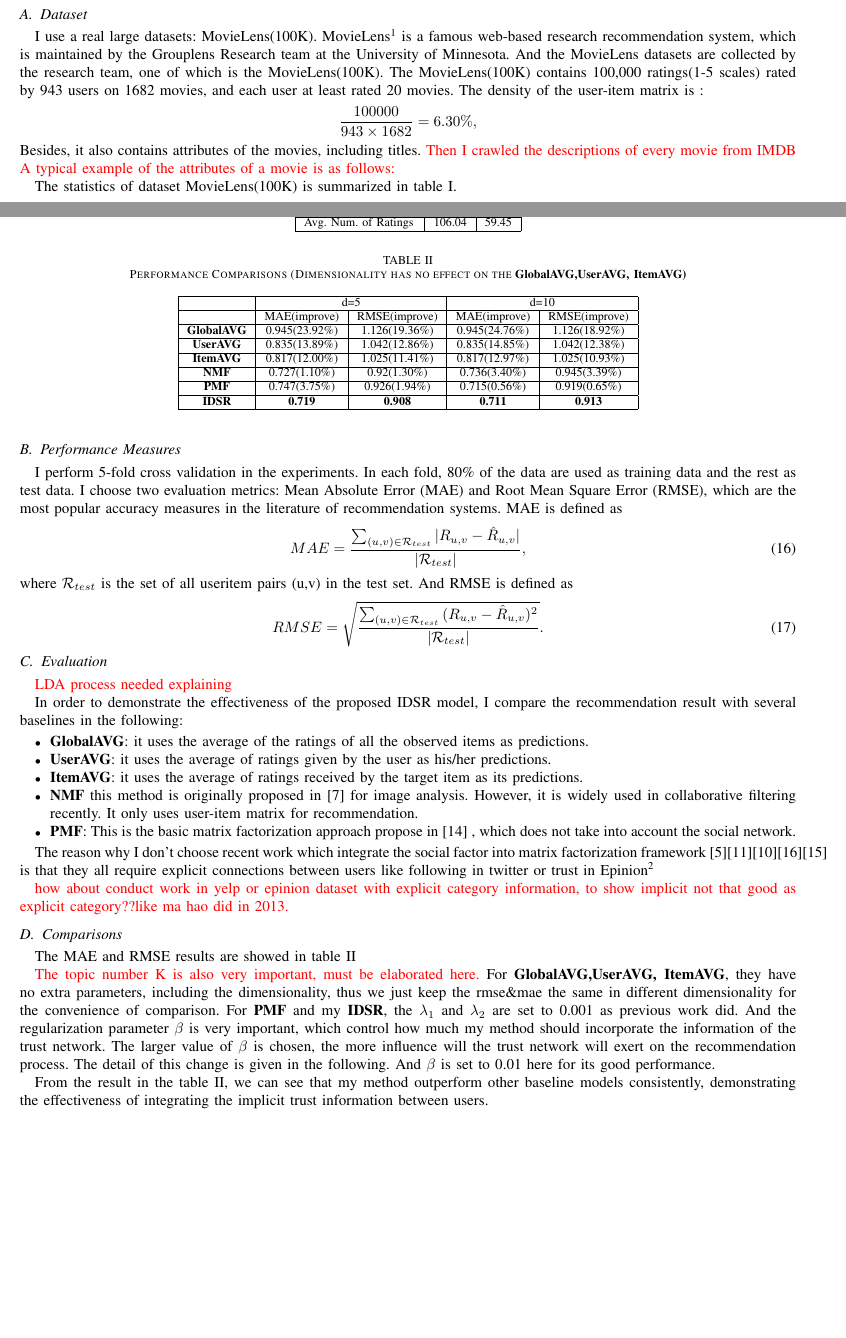
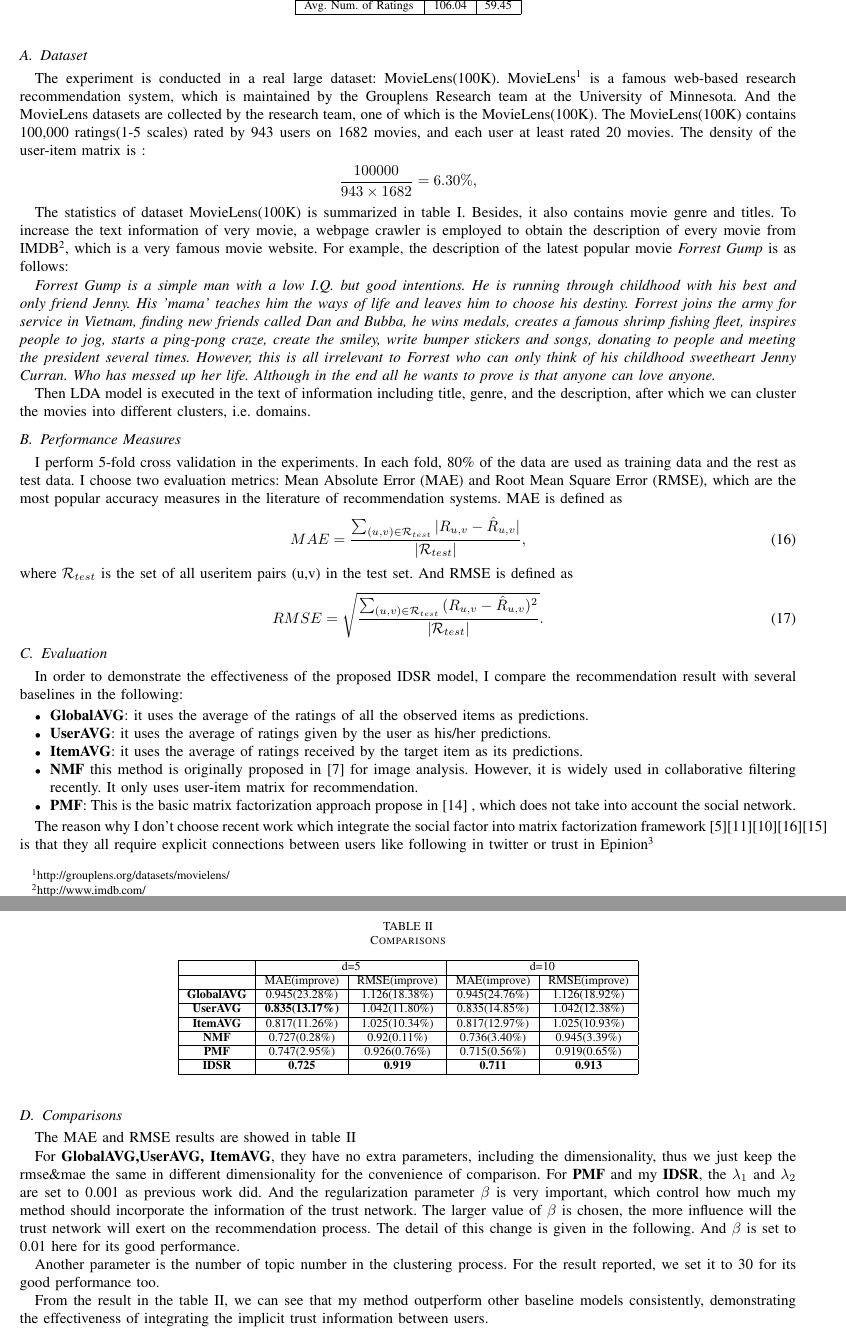
Before and after one commit to PhoenixZhao/5470_paper, a LaTeX paper (tex/paper.tex, which reads tex/exp.tex): two parts of pages 7 and 8 of 10 before the commit and two parts of pages 8 and 9 of 10 after it, joined at a grey line, cut so that both start at the same text, the shorter picture padded with empty space. Compiled offline with pdfLaTeX.

Commit message:
update exp part

```diff
--- a/tex/exp.tex
+++ b/tex/exp.tex
@@ -1,14 +1,17 @@
 \section{EXPERIMENTS}
 In this section, I elaborate the details of the experiments and compare my model to several existing approaches in a real large dataset.
 \subsection{Dataset}
-I use a real large datasets: MovieLens(100K). MovieLens\footnote{http://grouplens.org/datasets/movielens/} is a famous web-based research recommendation system, which is maintained by the Grouplens Research team at the University of Minnesota. And the MovieLens datasets are collected by the research team, one of which is the MovieLens(100K). The MovieLens(100K) contains 100,000 ratings(1-5 scales) rated by 943 users on 1682 movies, and each user at least rated 20 movies. The density of the user-item matrix is :
+The experiment is conducted in a real large dataset: MovieLens(100K). MovieLens\footnote{http://grouplens.org/datasets/movielens/} is a famous web-based research recommendation system, which is maintained by the Grouplens Research team at the University of Minnesota. And the MovieLens datasets are collected by the research team, one of which is the MovieLens(100K). The MovieLens(100K) contains 100,000 ratings(1-5 scales) rated by 943 users on 1682 movies, and each user at least rated 20 movies. The density of the user-item matrix is :
 \begin{align*}
 	\frac{100000}{943 \times 1682} = 6.30\%,
 \end{align*}
-Besides, it also contains attributes of the movies, including titles. \textcolor{red}{Then I crawled the descriptions of every movie from IMDB A typical example of the attributes of a movie is as follows:
-}
 
-The statistics of dataset MovieLens(100K) is summarized in table \ref{stats}.
+The statistics of dataset MovieLens(100K) is summarized in table \ref{stats}. Besides, it also contains movie genre and titles. To increase the text information of very movie, a webpage crawler is employed to obtain the description of every movie from IMDB\footnote{http://www.imdb.com/}, which is a very famous movie website. For example, the description of the latest popular movie \textit{Forrest Gump}
+is as follows:
+
+\textit{Forrest Gump is a simple man with a low I.Q. but good intentions. He is running through childhood with his best and only friend Jenny. His 'mama' teaches him the ways of life and leaves him to choose his destiny. Forrest joins the army for service in Vietnam, finding new friends called Dan and Bubba, he wins medals, creates a famous shrimp fishing fleet, inspires people to jog, starts a ping-pong craze, create the smiley, write bumper stickers and songs, donating to people and meeting the president several times. However, this is all irrelevant to Forrest who can only think of his childhood sweetheart Jenny Curran. Who has messed up her life. Although in the end all he wants to prove is that anyone can love anyone.}
+
+Then LDA model is executed in the text of information including title, genre, and the description, after which we can cluster the movies into different clusters, i.e. domains.
 \begin{table}[]
 	\centering
 	\caption{Statistics of Dataset MovieLens(100K)}
@@ -33,9 +36,6 @@ where $\mathcal{R}_{test}$ is the set of all user\-item pairs (u,v) in the test
 RMSE = \sqrt{\frac{\sum_{(u,v) \in \mathcal{R}_{test}}{(R_{u,v} - \hat{R}_{u,v})^2}}{|\mathcal{R}_{test}|}}.
 \end{equation}
 \subsection{Evaluation}
-
-\textcolor{red}{LDA process needed explaining}
-
 In order to demonstrate the effectiveness of the proposed IDSR model, I compare the recommendation result with several baselines in the following:
 \begin{itemize}
 	\item \textbf{GlobalAVG}: it uses the average of the ratings of all the observed items as predictions.
@@ -49,28 +49,28 @@ In order to demonstrate the effectiveness of the proposed IDSR model, I compare
 
 The reason why I don't choose recent work which integrate the social factor into matrix factorization framework \cite{jamali2010matrix}\cite{ma2008sorec}\cite{ma2009learningTrust}\cite{yang2012circle}\cite{yang2013social} is that they all require explicit connections between users like following in twitter or trust in Epinion\footnote{https://snap.stanford.edu/data/soc-Epinions1.html}
 
-\textcolor{red}{how about conduct work in yelp or epinion dataset with explicit category information, to show implicit not that good as explicit category??like ma hao did in 2013.}
 \subsection{Comparisons}
 The MAE and RMSE results are showed in table \ref{rmse&mael}
 \begin{table}[]
 	\centering
-	\caption{Performance Comparisons (Dimensionality has no effect on the \bf GlobalAVG,UserAVG, ItemAVG)}
+	\caption{Comparisons}
 	\label{rmse&mael}
 	\begin{tabular}{|c|c|c|c|c|}
 		\hline
 		\multicolumn{1}{|l|}{} & \multicolumn{2}{c|}{d=5} & \multicolumn{2}{c|}{d=10} \\ \hline
 		\multicolumn{1}{|l|}{} & MAE(improve) & RMSE(improve) & MAE(improve) & RMSE(improve) \\ \hline
-		\textbf{GlobalAVG} & 0.945(23.92\%) & 1.126(19.36\%) & 0.945(24.76\%) & 1.126(18.92\%) \\ \hline
-		\textbf{UserAVG} & 0.835(13.89\%) & 1.042(12.86\%) & 0.835(14.85\%) & 1.042(12.38\%) \\ \hline
-		\textbf{ItemAVG} & 0.817(12.00\%) & 1.025(11.41\%) & 0.817(12.97\%) & 1.025(10.93\%) \\ \hline
-		\textbf{NMF} & 0.727(1.10\%) & 0.92(1.30\%) & 0.736(3.40\%) & 0.945(3.39\%) \\ \hline
-		\textbf{PMF} & 0.747(3.75\%) & 0.926(1.94\%) & 0.715(0.56\%) & 0.919(0.65\%) \\ \hline
-		\textbf{IDSR} & \textbf{0.719} & \textbf{0.908} & \textbf{0.711} & \textbf{0.913} \\ \hline
+		\textbf{GlobalAVG} & 0.945(23.28\%) & 1.126(18.38\%) & 0.945(24.76\%) & 1.126(18.92\%) \\ \hline
+		\textbf{UserAVG} & \textbf{0.835(13.17\%)} & 1.042(11.80\%) & 0.835(14.85\%) & 1.042(12.38\%) \\ \hline
+		\textbf{ItemAVG} & 0.817(11.26\%) & 1.025(10.34\%) & 0.817(12.97\%) & 1.025(10.93\%) \\ \hline
+		\textbf{NMF} & 0.727(0.28\%) & 0.92(0.11\%) & 0.736(3.40\%) & 0.945(3.39\%) \\ \hline
+		\textbf{PMF} & 0.747(2.95\%) & 0.926(0.76\%) & 0.715(0.56\%) & 0.919(0.65\%) \\ \hline
+		\textbf{IDSR} & \textbf{0.725} & \textbf{0.919} & \textbf{0.711} & \textbf{0.913} \\ \hline
 	\end{tabular}
 \end{table}
 
-\textcolor{red}{The topic number K is also very important, must be elaborated here.}
 For \textbf{GlobalAVG,UserAVG, ItemAVG}, they have no extra parameters, including the dimensionality, thus we just keep the rmse\&mae the same in different dimensionality for the convenience of comparison. For \textbf{PMF} and my \textbf{IDSR}, the $\lambda_1$ and $\lambda_2$ are set to 0.001 as previous work did. And the regularization parameter $\beta$ is very important, which control how much my method should incorporate the information of the trust network. The larger value of $\beta$ is chosen, the more influence will the trust network will exert on the recommendation process. The detail of this change is given in the following. And $\beta$ is set to 0.01 here for its good performance.
+
+Another parameter is the number of topic number in the clustering process. For the result reported, we set it to 30 for its good performance too.
 
 From the result in the table \ref{rmse&mael}, we can see that my method outperform other baseline models consistently, demonstrating the effectiveness of integrating the implicit trust information between users.
 
```
Also changed, not shown: img/K_rmse.png (added), img/beta_mae.png (added), img/beta_rmse.jpg, img/k_mae.png (added), img/pmf.jpg, img/sorec.jpg, tex/exp.tex (8 more changed lines).
